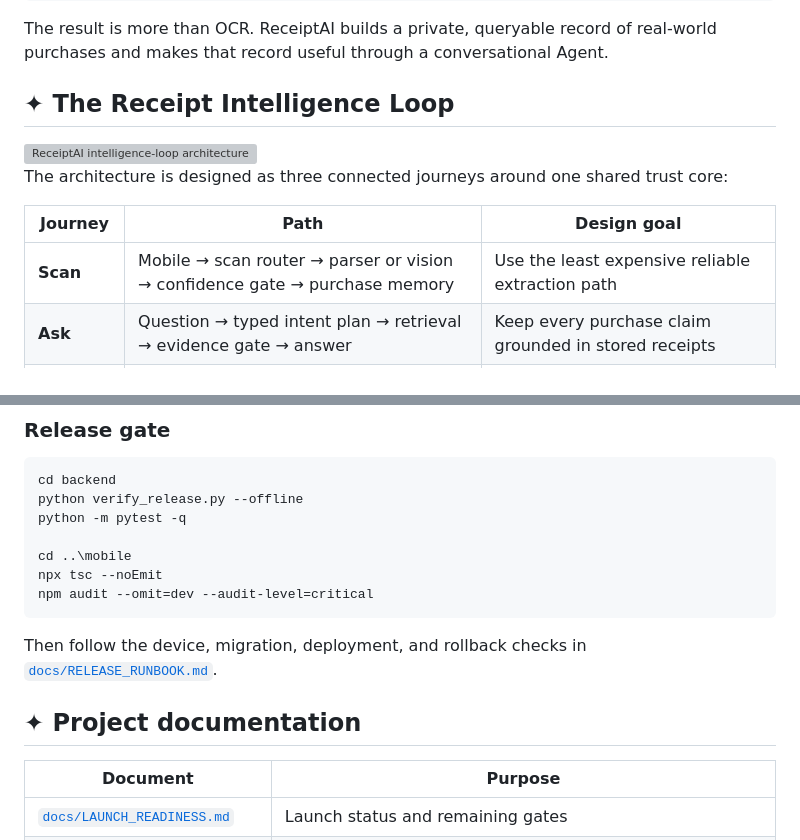
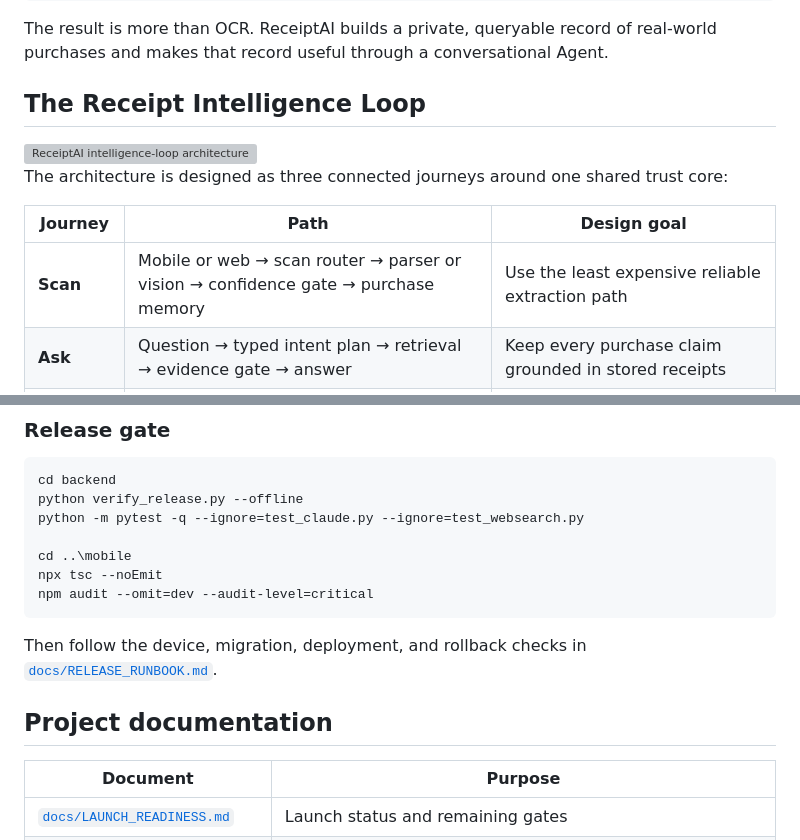
Before and after one commit to reddy-rbg/receipt-scanner-app, a Markdown page: README.md, 2 parts joined by grey strips. GitHub-like rendering; grey boxes are pictures that could not be loaded.

````diff
--- a/README.md
+++ b/README.md
@@ -52,7 +52,7 @@ CAPTURE  →  EXTRACT  →  VALIDATE  →  REMEMBER  →  RETRIEVE  →  ANSWER
 
 The result is more than OCR. ReceiptAI builds a private, queryable record of real-world purchases and makes that record useful through a conversational Agent.
 
-## ✦ The Receipt Intelligence Loop
+## The Receipt Intelligence Loop
 
 <img src="./assets/readme/receiptai-architecture.svg" alt="ReceiptAI intelligence-loop architecture showing scan, ask, and operations paths around a shared trust core" width="100%" />
 
@@ -60,7 +60,7 @@ The architecture is designed as three connected journeys around one shared trust
 
 | Journey | Path | Design goal |
 | --- | --- | --- |
-| **Scan** | Mobile → scan router → parser or vision → confidence gate → purchase memory | Use the least expensive reliable extraction path |
+| **Scan** | Mobile or web → scan router → parser or vision → confidence gate → purchase memory | Use the least expensive reliable extraction path |
 | **Ask** | Question → typed intent plan → retrieval → evidence gate → answer | Keep every purchase claim grounded in stored receipts |
 | **Operate** | Ops console → RBAC guard → usage, issues, assignments, and audit | Make production behavior visible without bypassing data scopes |
 
@@ -325,7 +352,7 @@ flags, image-cost behavior, and verification.
 ```powershell
 cd backend
 python verify_release.py --offline
-python -m pytest -q
+python -m pytest -q --ignore=test_claude.py --ignore=test_websearch.py
 
 cd ..\mobile
 npx tsc --noEmit
@@ -334,7 +361,7 @@ npm audit --omit=dev --audit-level=critical
 
 Then follow the device, migration, deployment, and rollback checks in [`docs/RELEASE_RUNBOOK.md`](docs/RELEASE_RUNBOOK.md).
 
-## ✦ Project documentation
+## Project documentation
 
 | Document | Purpose |
 | --- | --- |
````
Also changed, not shown: other parts of README.md (+42 -15 lines).
